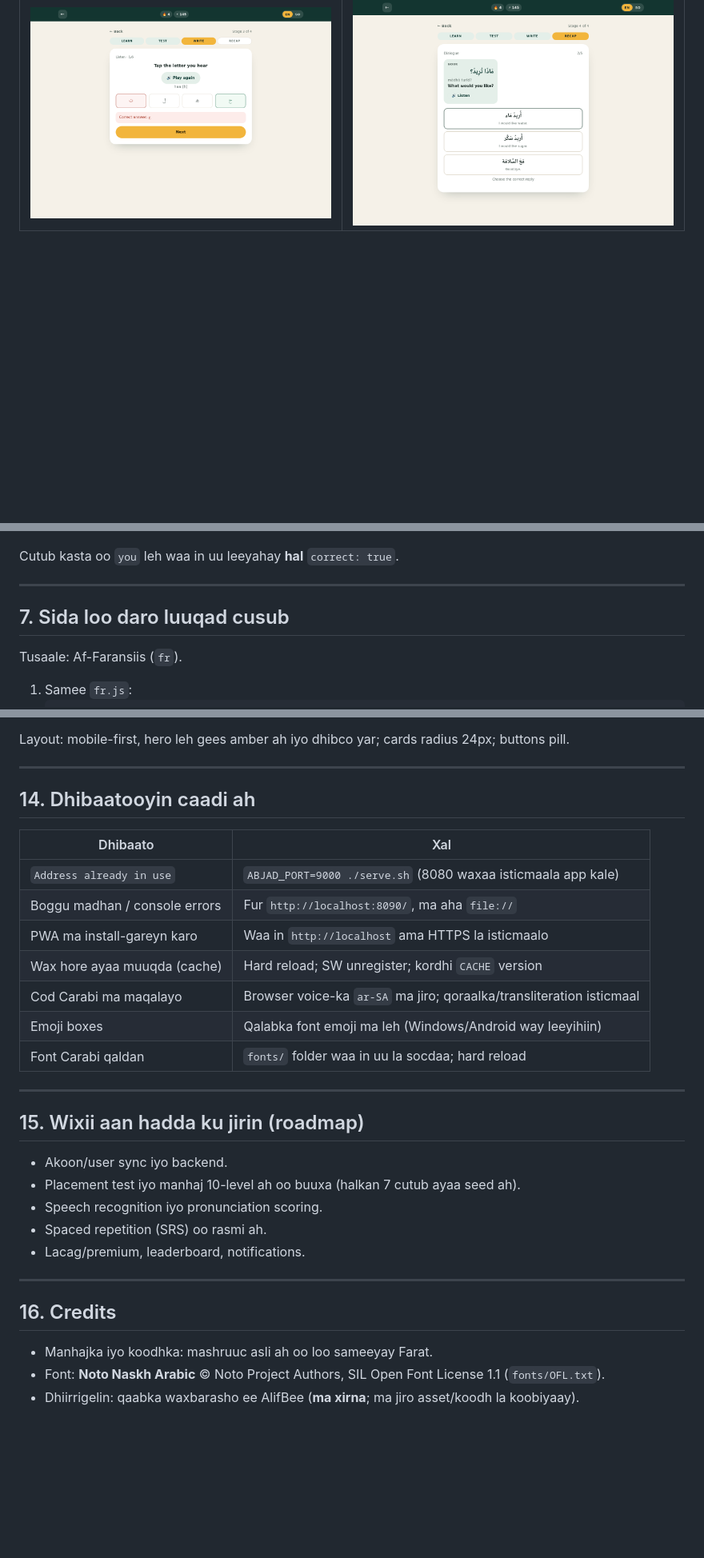
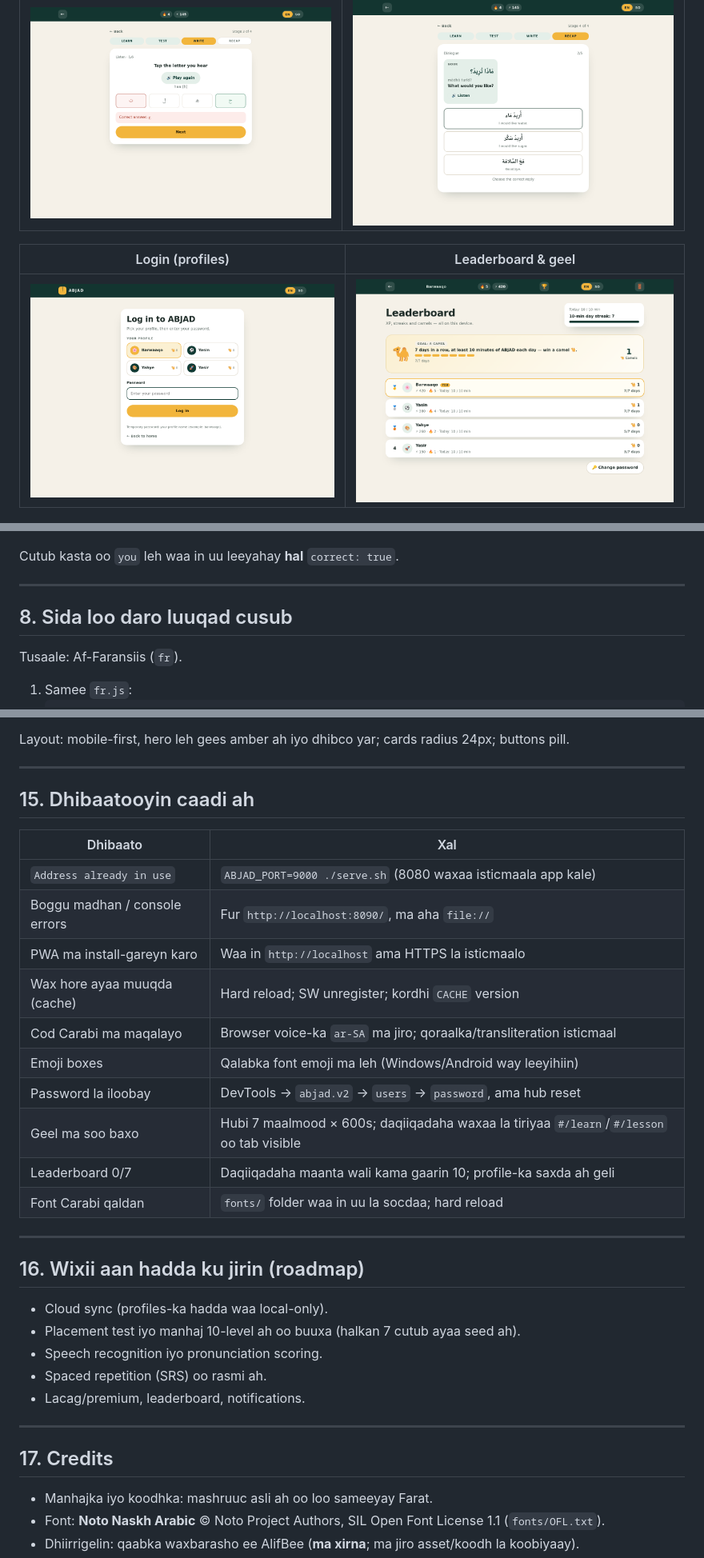
Before and after one commit to Faratoon/Abjad, a Markdown page: README.md, 3 parts joined by grey strips. Shown at 80% size. GitHub-like rendering; pictures changed too: screenshots/leaderboard.png (added), screenshots/login.png (added); blank space fills up the shorter version.

Commit message:
Add kid profiles, login and camel leaderboard

```diff
--- a/README.md
+++ b/README.md
@@ -14,6 +14,10 @@ ABJAD waa **Progressive Web App (PWA)** lagu baranayo **Carabiga caadiga ah (Mod
 |---|---|
 | ![Qoris](screenshots/write.png) | ![Wadahadal](screenshots/dialogue.png) |
 
+| Login (profiles) | Leaderboard & geel |
+|---|---|
+| ![Login](screenshots/login.png) | ![Leaderboard](screenshots/leaderboard.png) |
+
 ![Mobile](screenshots/mobile.png)
 
 ---
@@ -196,7 +239,7 @@ Cutub kasta oo `you` leh waa in uu leeyahay **hal** `correct: true`.
 
 ---
 
-## 7. Sida loo daro luuqad cusub
+## 8. Sida loo daro luuqad cusub
 
 Tusaale: Af-Faransiis (`fr`).
 
@@ -359,7 +410,7 @@ Layout: mobile-first, hero leh gees amber ah iyo dhibco yar; cards radius 24px;
 
 ---
 
-## 14. Dhibaatooyin caadi ah
+## 15. Dhibaatooyin caadi ah
 
 | Dhibaato | Xal |
 |---|---|
@@ -369,13 +420,16 @@ Layout: mobile-first, hero leh gees amber ah iyo dhibco yar; cards radius 24px;
 | Wax hore ayaa muuqda (cache) | Hard reload; SW unregister; kordhi `CACHE` version |
 | Cod Carabi ma maqalayo | Browser voice-ka `ar-SA` ma jiro; qoraalka/transliteration isticmaal |
 | Emoji boxes | Qalabka font emoji ma leh (Windows/Android way leeyihiin) |
+| Password la iloobay | DevTools → `abjad.v2` → `users` → `password`, ama hub reset |
+| Geel ma soo baxo | Hubi 7 maalmood × 600s; daqiiqadaha waxaa la tiriyaa `#/learn`/`#/lesson` oo tab visible |
+| Leaderboard 0/7 | Daqiiqadaha maanta wali kama gaarin 10; profile-ka saxda ah geli |
 | Font Carabi qaldan | `fonts/` folder waa in uu la socdaa; hard reload |
 
 ---
 
-## 15. Wixii aan hadda ku jirin (roadmap)
+## 16. Wixii aan hadda ku jirin (roadmap)
 
-- Akoon/user sync iyo backend.
+- Cloud sync (profiles-ka hadda waa local-only).
 - Placement test iyo manhaj 10-level ah oo buuxa (halkan 7 cutub ayaa seed ah).
 - Speech recognition iyo pronunciation scoring.
 - Spaced repetition (SRS) oo rasmi ah.
@@ -383,7 +437,7 @@ Layout: mobile-first, hero leh gees amber ah iyo dhibco yar; cards radius 24px;
 
 ---
 
-## 16. Credits
+## 17. Credits
 
 - Manhajka iyo koodhka: mashruuc asli ah oo loo sameeyay Farat.
 - Font: **Noto Naskh Arabic** © Noto Project Authors, SIL Open Font License 1.1 (`fonts/OFL.txt`).
```
Also changed, not shown: other parts of README.md (+70 -23 lines), screenshots/leaderboard-mobile.png (added), 10 other files.
